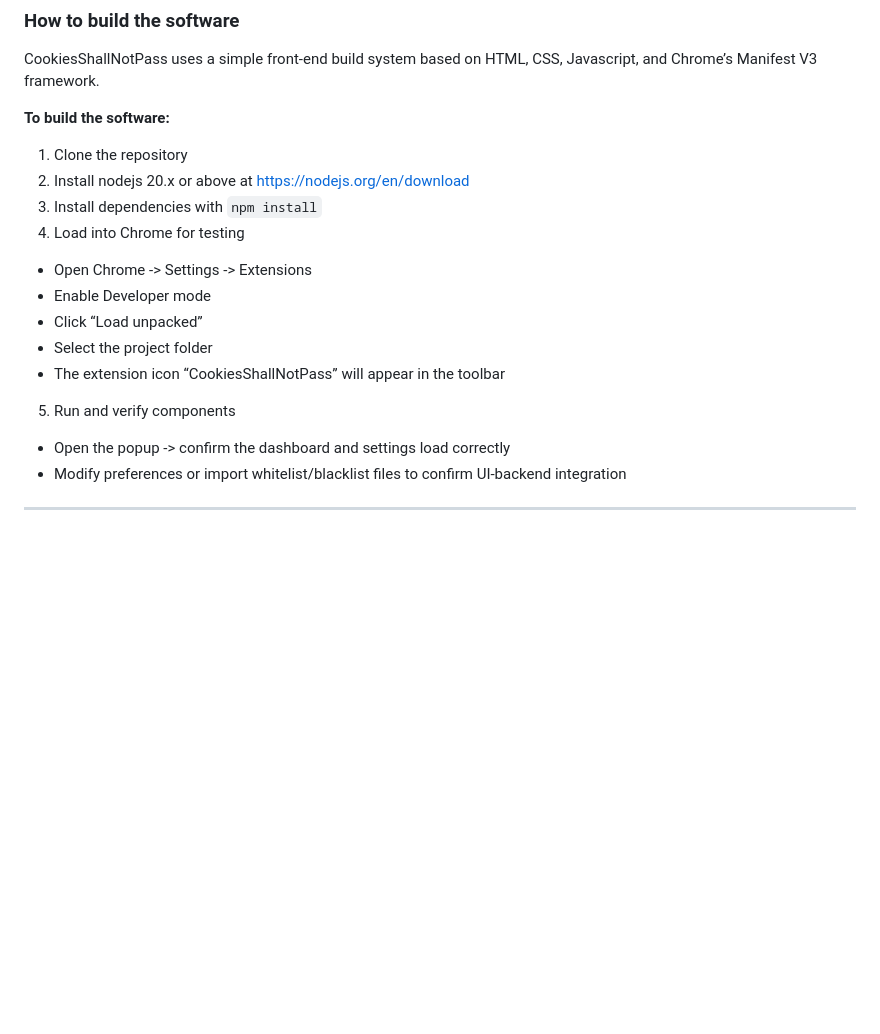
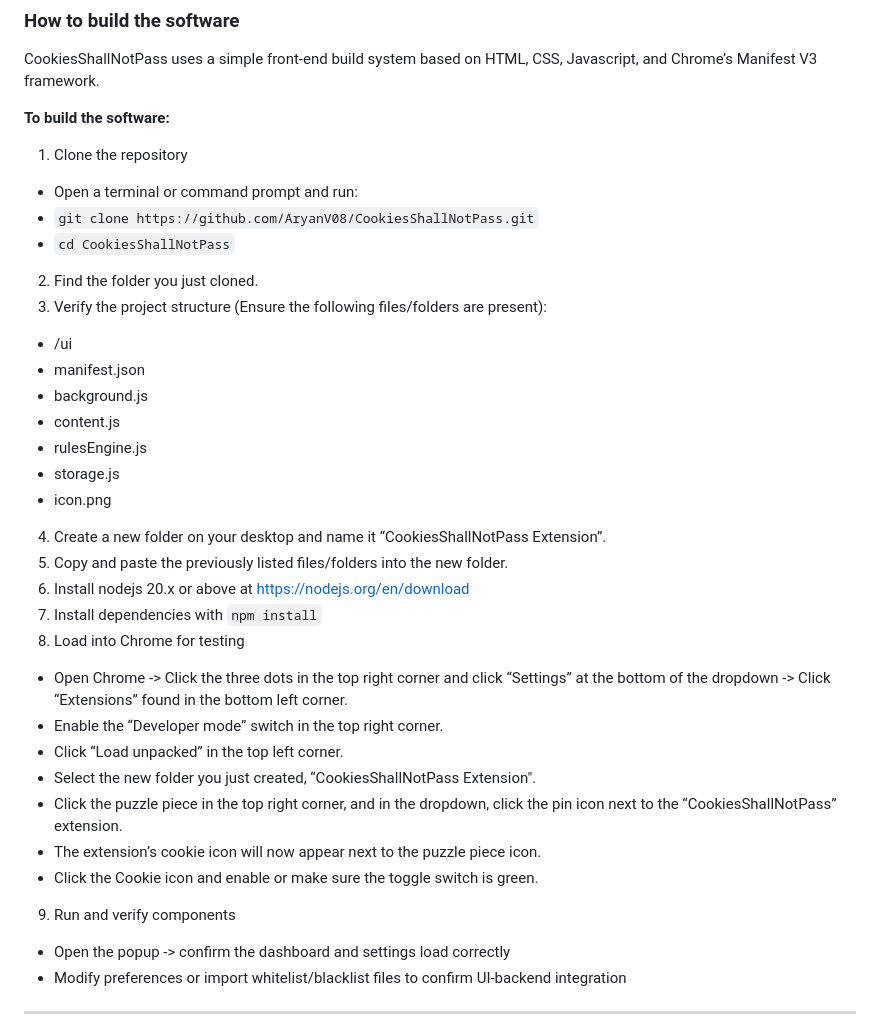
Before and after one commit to AryanV08/CookiesShallNotPass, a Markdown page: USER_MANUAL.md, the part around the change. Rendered like a GitHub page; blank space fills up the shorter version.

Commit message:
Revise build instructions and add setup details
Updated the build instructions for clarity and added detailed steps for setting up the project folder and loading the extension in Chrome.

```diff
--- a/USER_MANUAL.md
+++ b/USER_MANUAL.md
@@ -167,16 +167,32 @@ CookiesShallNotPass uses a simple front-end build system based on HTML, CSS, Jav
 
 **To build the software:**
 1. Clone the repository
-2. Install nodejs 20.x or above at https://nodejs.org/en/download
-3. Install dependencies with `npm install`
-4. Load into Chrome for testing
-- Open Chrome -> Settings -> Extensions
-- Enable Developer mode
-- Click “Load unpacked”
-- Select the project folder
-- The extension icon “CookiesShallNotPass” will appear in the toolbar
+- Open a terminal or command prompt and run:
+- `git clone https://github.com/AryanV08/CookiesShallNotPass.git`
+- `cd CookiesShallNotPass`
+2. Find the folder you just cloned.
+3. Verify the project structure (Ensure the following files/folders are present):
+- /ui
+- manifest.json
+- background.js
+- content.js
+- rulesEngine.js
+- storage.js
+- icon.png
+4. Create a new folder on your desktop and name it “CookiesShallNotPass Extension”.
+5. Copy and paste the previously listed files/folders into the new folder.
+6. Install nodejs 20.x or above at https://nodejs.org/en/download
+7. Install dependencies with `npm install`
+8. Load into Chrome for testing
+- Open Chrome -> Click the three dots in the top right corner and click “Settings” at the bottom of the dropdown -> Click “Extensions” found in the bottom left corner.
+- Enable the “Developer mode” switch in the top right corner.
+- Click “Load unpacked” in the top left corner.
+- Select the new folder you just created, “CookiesShallNotPass Extension".
+- Click the puzzle piece in the top right corner, and in the dropdown, click the pin icon next to the “CookiesShallNotPass” extension.
+- The extension’s cookie icon will now appear next to the puzzle piece icon.
+- Click the Cookie icon and enable or make sure the toggle switch is green.
 
-5. Run and verify components
+9. Run and verify components
 - Open the popup -> confirm the dashboard and settings load correctly
 - Modify preferences or import whitelist/blacklist files to confirm UI-backend integration
 
```
